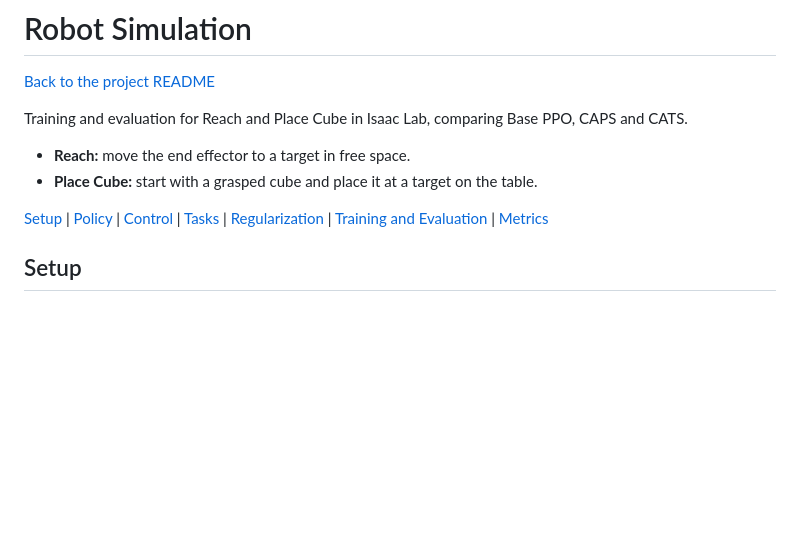
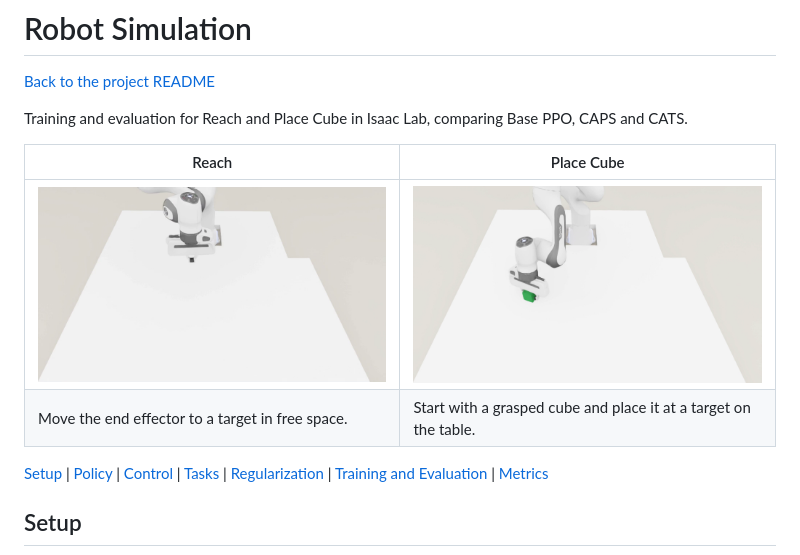
Before and after one commit to dmach1ne/CATS, a Markdown page: robotics_sim/README.md, the part around the change. Drawn GitHub-style; pictures changed too: robotics_sim/assets/place_cube.png (added), robotics_sim/assets/reach.png (added); blank space fills up the shorter version.

Commit message:
Add robot simulation task images

```diff
--- a/robotics_sim/README.md
+++ b/robotics_sim/README.md
@@ -5,8 +5,10 @@
 Training and evaluation for Reach and Place Cube in Isaac Lab, comparing
 Base PPO, CAPS and CATS.
 
-- **Reach:** move the end effector to a target in free space.
-- **Place Cube:** start with a grasped cube and place it at a target on the table.
+| Reach | Place Cube |
+| --- | --- |
+| ![Reach simulation](assets/reach.png) | ![Place Cube simulation](assets/place_cube.png) |
+| Move the end effector to a target in free space. | Start with a grasped cube and place it at a target on the table. |
 
 [Setup](#setup) | [Policy](#policy-and-observations) |
 [Control](#actions-and-control) | [Tasks](#tasks-and-rewards) |
```
